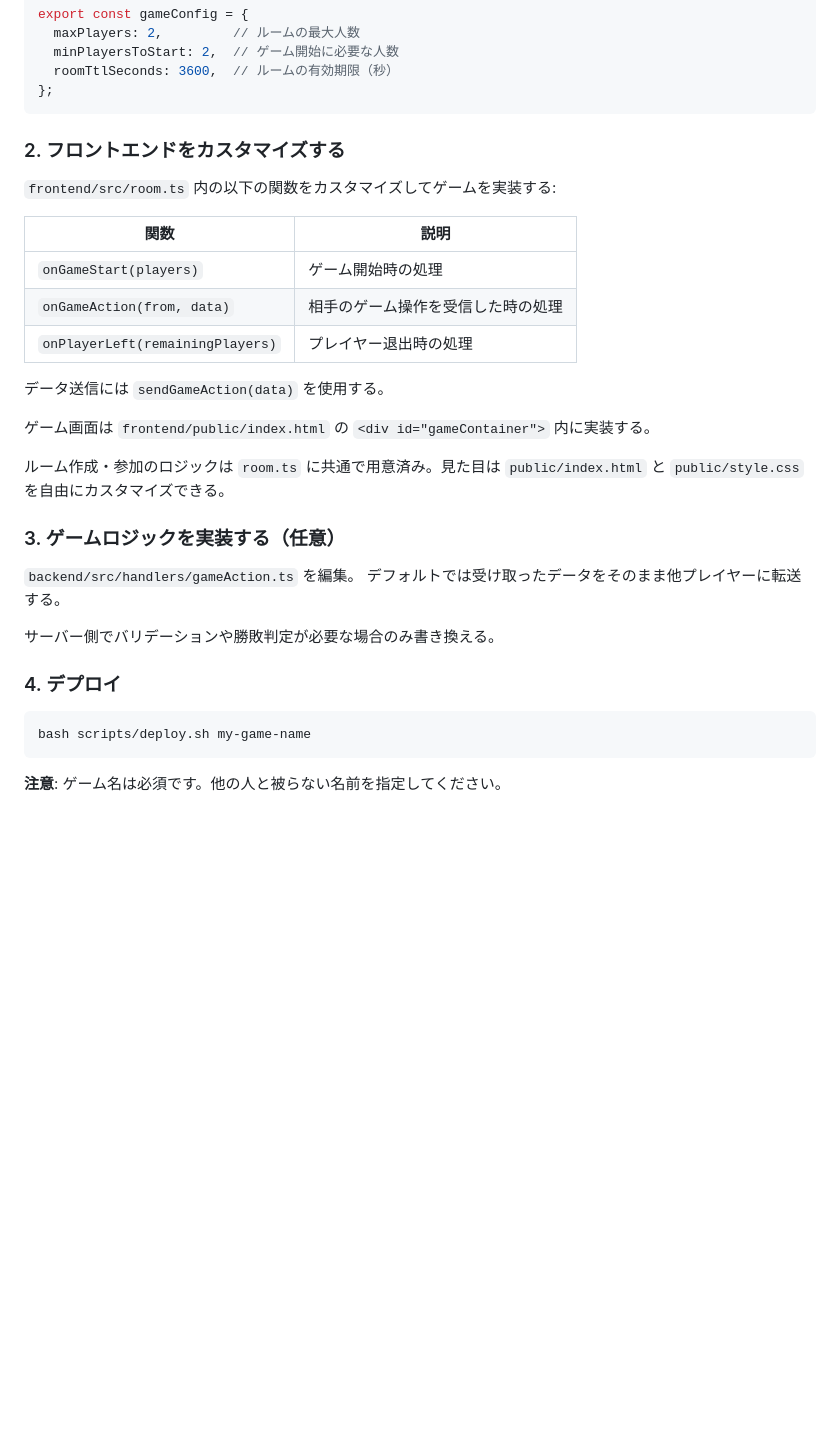
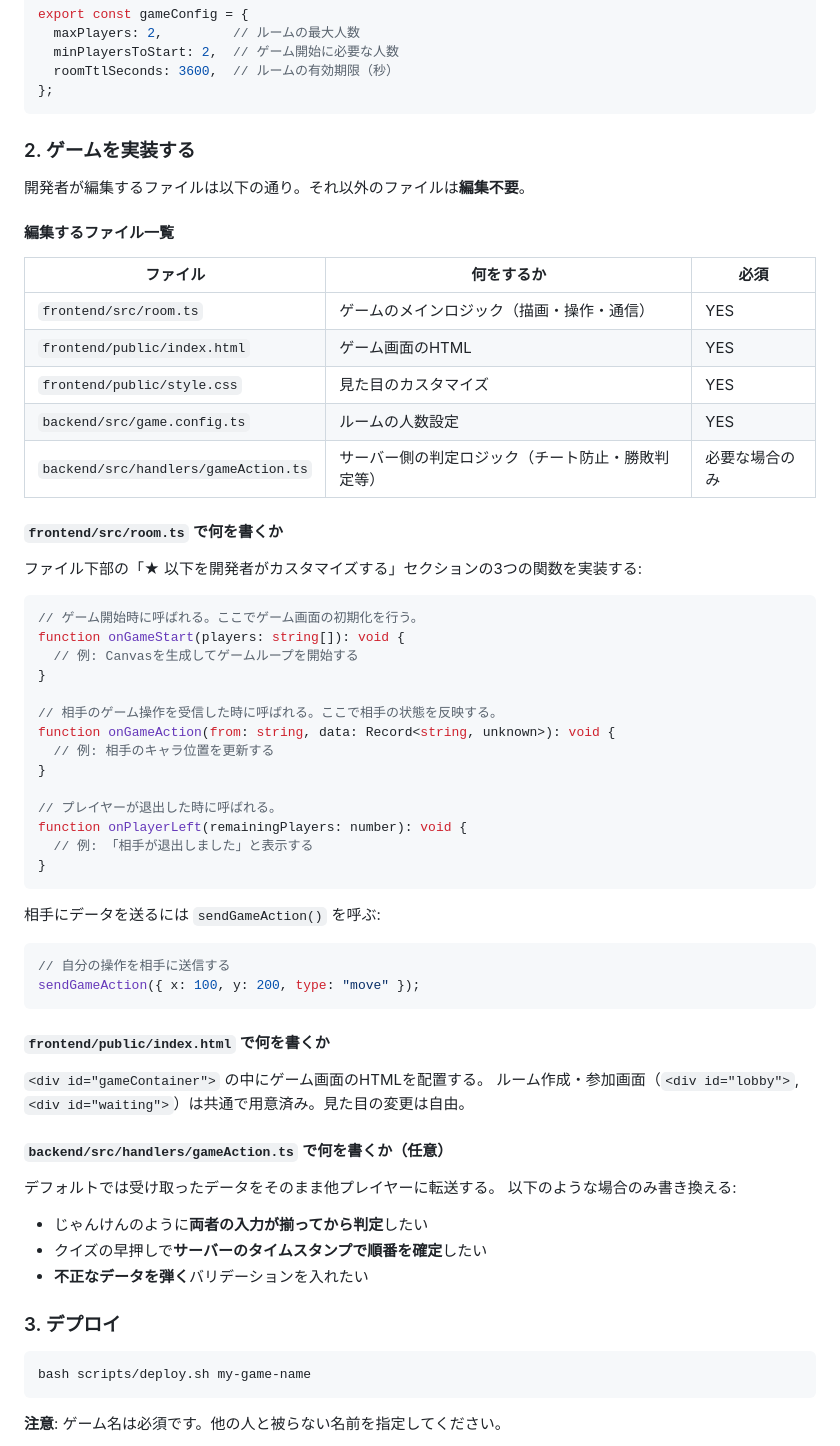
Before and after one commit to Shigeta012103/websocket-template, a Markdown page: README.md, the part around one of its changes. Drawn GitHub-style; blank space fills up the shorter version.

Commit message:
docs: 編集するファイルと何を書くかをREADMEに明記
各ファイルの役割・必須/任意・具体的に何を実装するかを
表とコード例で説明した。

Co-Authored-By: Claude Opus 4.6 (1M context) <noreply@anthropic.com>

````diff
--- a/README.md
+++ b/README.md
@@ -37,30 +37,63 @@ export const gameConfig = {
 };
 ```
 
-### 2. フロントエンドをカスタマイズする
+### 2. ゲームを実装する
 
-`frontend/src/room.ts` 内の以下の関数をカスタマイズしてゲームを実装する:
+開発者が編集するファイルは以下の通り。それ以外のファイルは**編集不要**。
 
-| 関数 | 説明 |
-|---|---|
-| `onGameStart(players)` | ゲーム開始時の処理 |
-| `onGameAction(from, data)` | 相手のゲーム操作を受信した時の処理 |
-| `onPlayerLeft(remainingPlayers)` | プレイヤー退出時の処理 |
+#### 編集するファイル一覧
 
-データ送信には `sendGameAction(data)` を使用する。
+| ファイル | 何をするか | 必須 |
+|---|---|---|
+| `frontend/src/room.ts` | ゲームのメインロジック（描画・操作・通信） | YES |
+| `frontend/public/index.html` | ゲーム画面のHTML | YES |
+| `frontend/public/style.css` | 見た目のカスタマイズ | YES |
+| `backend/src/game.config.ts` | ルームの人数設定 | YES |
+| `backend/src/handlers/gameAction.ts` | サーバー側の判定ロジック（チート防止・勝敗判定等） | 必要な場合のみ |
 
-ゲーム画面は `frontend/public/index.html` の `<div id="gameContainer">` 内に実装する。
+#### `frontend/src/room.ts` で何を書くか
 
-ルーム作成・参加のロジックは `room.ts` に共通で用意済み。見た目は `public/index.html` と `public/style.css` を自由にカスタマイズできる。
+ファイル下部の「★ 以下を開発者がカスタマイズする」セクションの3つの関数を実装する:
 
-### 3. ゲームロジックを実装する（任意）
+```typescript
+// ゲーム開始時に呼ばれる。ここでゲーム画面の初期化を行う。
+function onGameStart(players: string[]): void {
+  // 例: Canvasを生成してゲームループを開始する
+}
 
-`backend/src/handlers/gameAction.ts` を編集。
+// 相手のゲーム操作を受信した時に呼ばれる。ここで相手の状態を反映する。
+function onGameAction(from: string, data: Record<string, unknown>): void {
+  // 例: 相手のキャラ位置を更新する
+}
+
+// プレイヤーが退出した時に呼ばれる。
+function onPlayerLeft(remainingPlayers: number): void {
+  // 例: 「相手が退出しました」と表示する
+}
+```
+
+相手にデータを送るには `sendGameAction()` を呼ぶ:
+
+```typescript
+// 自分の操作を相手に送信する
+sendGameAction({ x: 100, y: 200, type: "move" });
+```
+
+#### `frontend/public/index.html` で何を書くか
+
+`<div id="gameContainer">` の中にゲーム画面のHTMLを配置する。
+ルーム作成・参加画面（`<div id="lobby">`, `<div id="waiting">`）は共通で用意済み。見た目の変更は自由。
+
+#### `backend/src/handlers/gameAction.ts` で何を書くか（任意）
+
 デフォルトでは受け取ったデータをそのまま他プレイヤーに転送する。
+以下のような場合のみ書き換える:
 
-サーバー側でバリデーションや勝敗判定が必要な場合のみ書き換える。
+- じゃんけんのように**両者の入力が揃ってから判定**したい
+- クイズの早押しで**サーバーのタイムスタンプで順番を確定**したい
+- **不正なデータを弾く**バリデーションを入れたい
 
-### 4. デプロイ
+### 3. デプロイ
 
 ```bash
 bash scripts/deploy.sh my-game-name
````
Also changed, not shown: other parts of README.md (+16 -16 lines).
